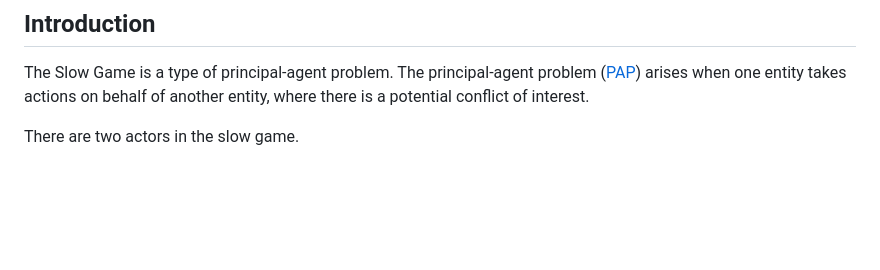
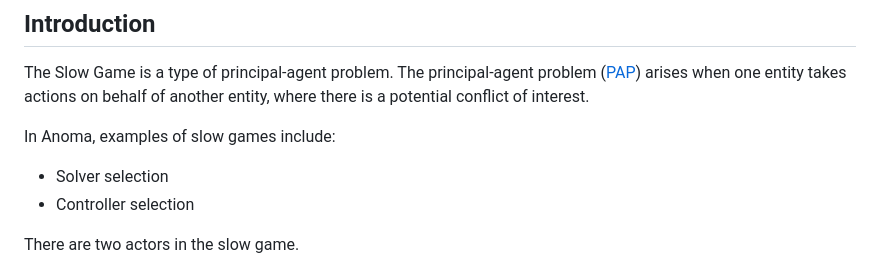
Before and after one commit to anoma/anoma-blog, a Markdown page: apriori/slow-games.md, the part around the change. Rendered like a GitHub page; blank space fills up the shorter version.

```diff
--- a/apriori/slow-games.md
+++ b/apriori/slow-games.md
@@ -10,6 +10,10 @@ This article is a summary based on the Anoma Research Topic titled *Slow Games:
 
 ## Introduction
 The Slow Game is a type of principal-agent problem. The principal-agent problem ([PAP](https://en.wikipedia.org/wiki/Principal%E2%80%93agent_problem)) arises when one entity takes actions on behalf of another entity, where there is a potential conflict of interest.
+
+In Anoma, examples of slow games include:
+- Solver selection
+- Controller selection
 
 There are two actors in the slow game.
 - Operator - operator of a service. This is the agent.
```
